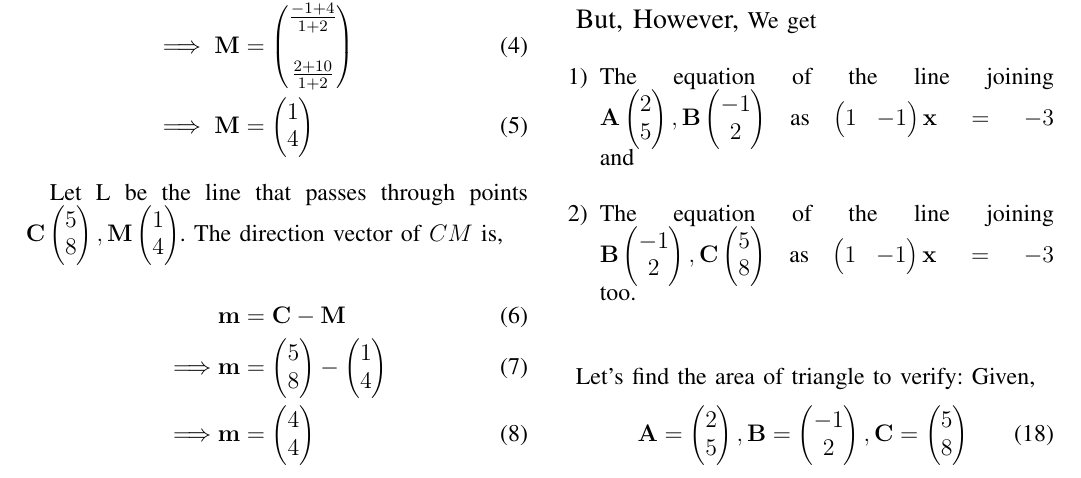
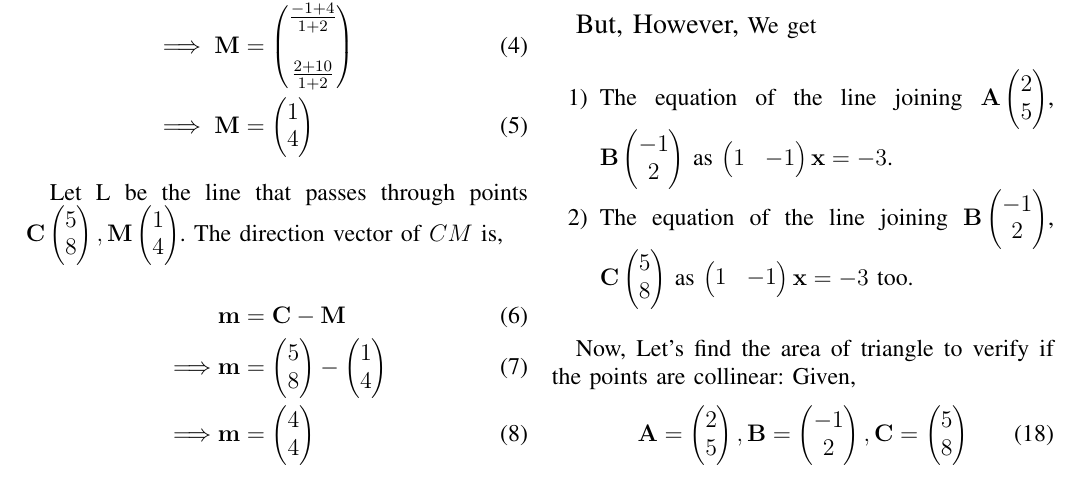
Before and after one commit to Varshini11024/AI1110-PRV, a LaTeX problem sheet (Assignment1/main.tex): part of page 1 of 2, cut so that both start at the same text. Compiled offline with pdfLaTeX.

Commit message:
Update main.tex

```diff
--- a/Assignment1/main.tex
+++ b/Assignment1/main.tex
@@ -83,12 +83,12 @@
 
     {\large But, However,} We get
     \begin{enumerate}
-         \item The equation of the line joining $\vec{A}\myvec{2\\5},     \vec{B}\myvec{-1\\2}$ as $\myvec{1 & - 1}\vec{x} = -3$ and
-             \newline
-        \item The equation of the line joining $\vec{B}\myvec{-1\\2}, \vec{C}\myvec{5\\8}$ as $\myvec{1 & - 1}\vec{x}=-3$ too.\newline
+        \item The equation of the line joining $\vec{A}\myvec{2\\5}$, $\vec{B}\myvec{-1\\2}$ as $\myvec{1 & - 1}\vec{x} = -3$.
+
+        \item The equation of the line joining $\vec{B}\myvec{-1\\2}$, $\vec{C}\myvec{5\\8}$ as $\myvec{1 & - 1}\vec{x}=-3$ too.
     \end{enumerate}
 
-    Let's find the area of triangle to verify:
+    Now, Let's find the area of triangle to verify if the points are collinear:
     Given,
     \begin{align}
 		\vec{A} = \myvec{2 \\ 5} ,
```
Also changed, not shown: Assignment1/main.tex (2 more changed lines).
